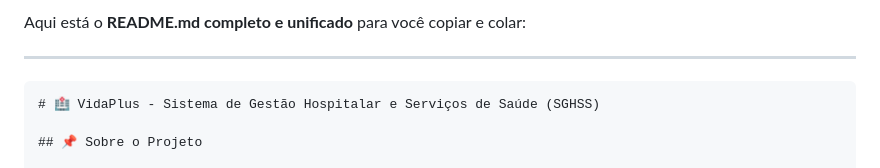
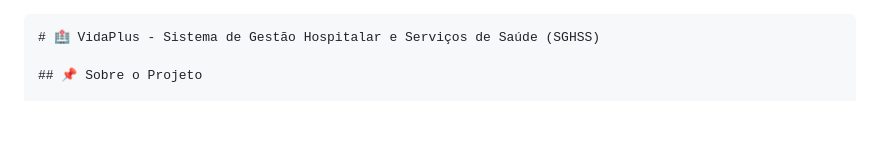
Before and after one commit to nescossio/sghss-frontend, a Markdown page: README.md, the part around the change. Drawn GitHub-style; blank space fills up the shorter version.

Commit message:
Simplify README
Removed introductory text from README.

````diff
--- a/README.md
+++ b/README.md
@@ -1,7 +1,3 @@
-Aqui está o **README.md completo e unificado** para você copiar e colar:
-
----
-
 ```markdown
 # 🏥 VidaPlus - Sistema de Gestão Hospitalar e Serviços de Saúde (SGHSS)
 
````
